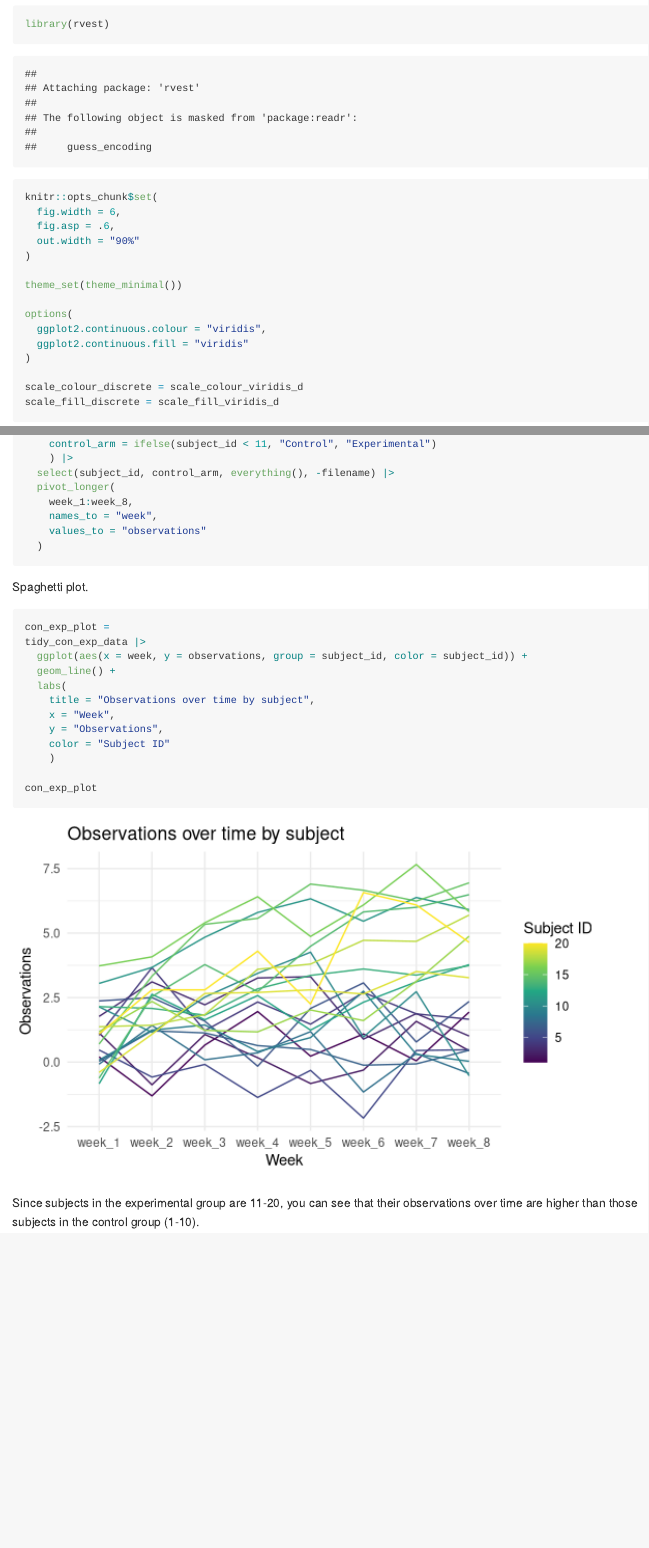
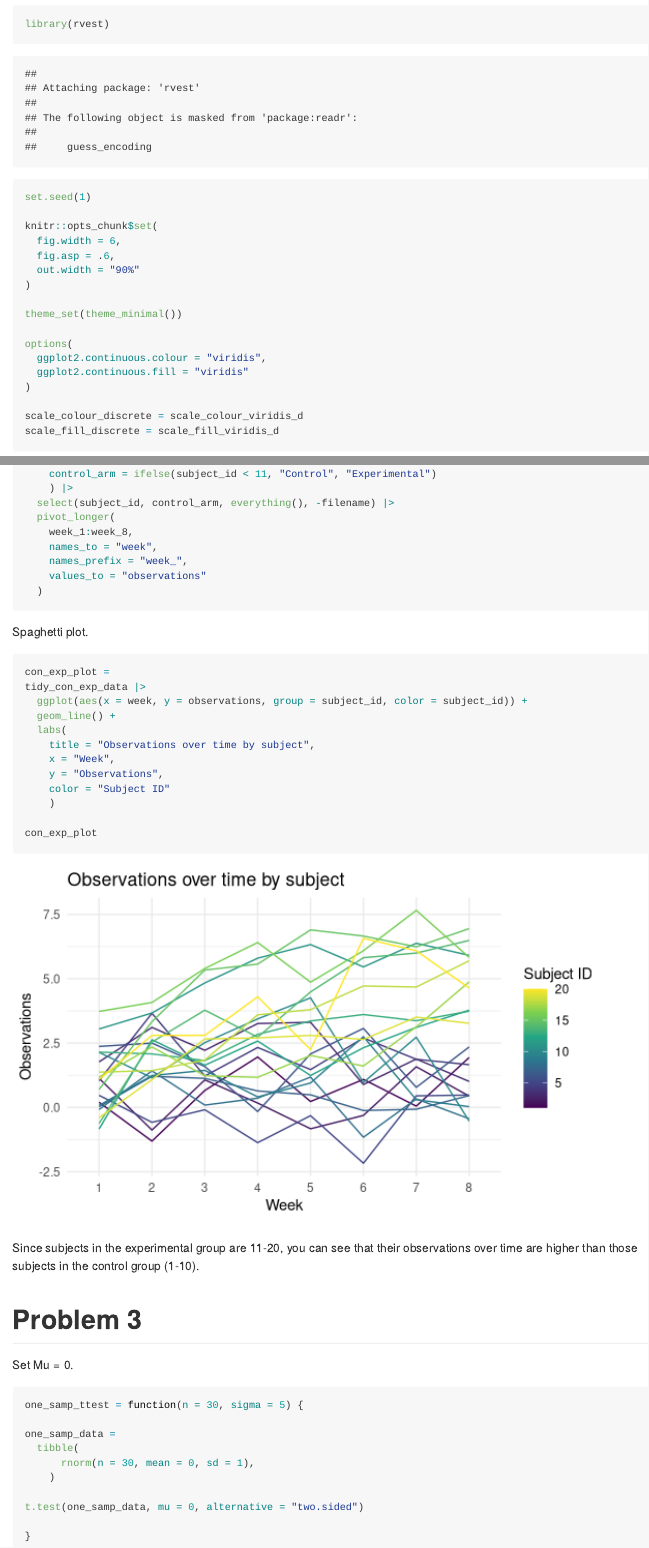
Before and after one commit to dianahern37/p8105_hw5_dmh2228, an R Markdown document (p8105_hw5_dmh2228.Rmd): the page in a window 1100 px wide, from 500 px down, and a second part further down, joined at a grey line. Rendered offline with R 4.5, knitr and Pandoc, with nearby package versions; some code elsewhere in the file could not run offline.

Commit message:
set seed for reproducibility, removed week prefix in problem 2, created function for problem 3

````diff
--- a/p8105_hw5_dmh2228.Rmd
+++ b/p8105_hw5_dmh2228.Rmd
@@ -13,3 +14,4 @@ library(rvest)
+set.seed(1)
 
 knitr::opts_chunk$set(
   fig.width = 6,
@@ -81,6 +83,7 @@ tidy_con_exp_data =
   pivot_longer(
     week_1:week_8,
     names_to = "week",
+    names_prefix = "week_",
     values_to = "observations"
   )
 ```
@@ -103,3 +106,20 @@ con_exp_plot
 ```
 
 Since subjects in the experimental group are 11-20, you can see that their observations over time are higher than those subjects in the control group (1-10).
+
+# Problem 3
+
+Set Mu = 0.
+
+```{r}
+one_samp_ttest = function(n = 30, sigma = 5) {
+
+one_samp_data =
+  tibble(
+      rnorm(n = 30, mean = 0, sd = 1),
+    )
+
+t.test(one_samp_data, mu = 0, alternative = "two.sided")
+
+}
+```
````
Also changed, not shown: p8105_hw5_dmh2228.md, p8105_hw5_dmh2228_files/figure-gfm/unnamed-chunk-6-1.png, p8105_hw5_dmh2228.Rmd (3 more changed lines).
